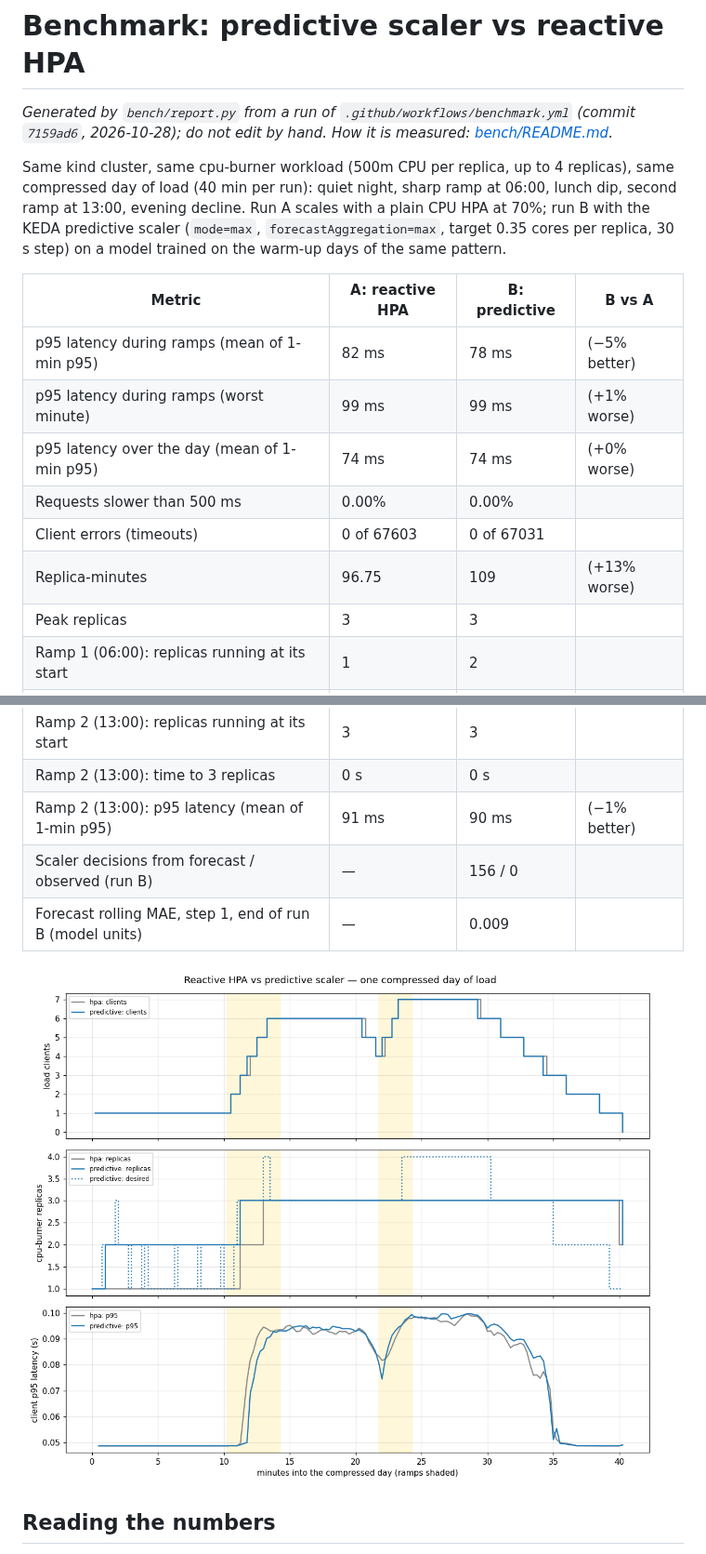
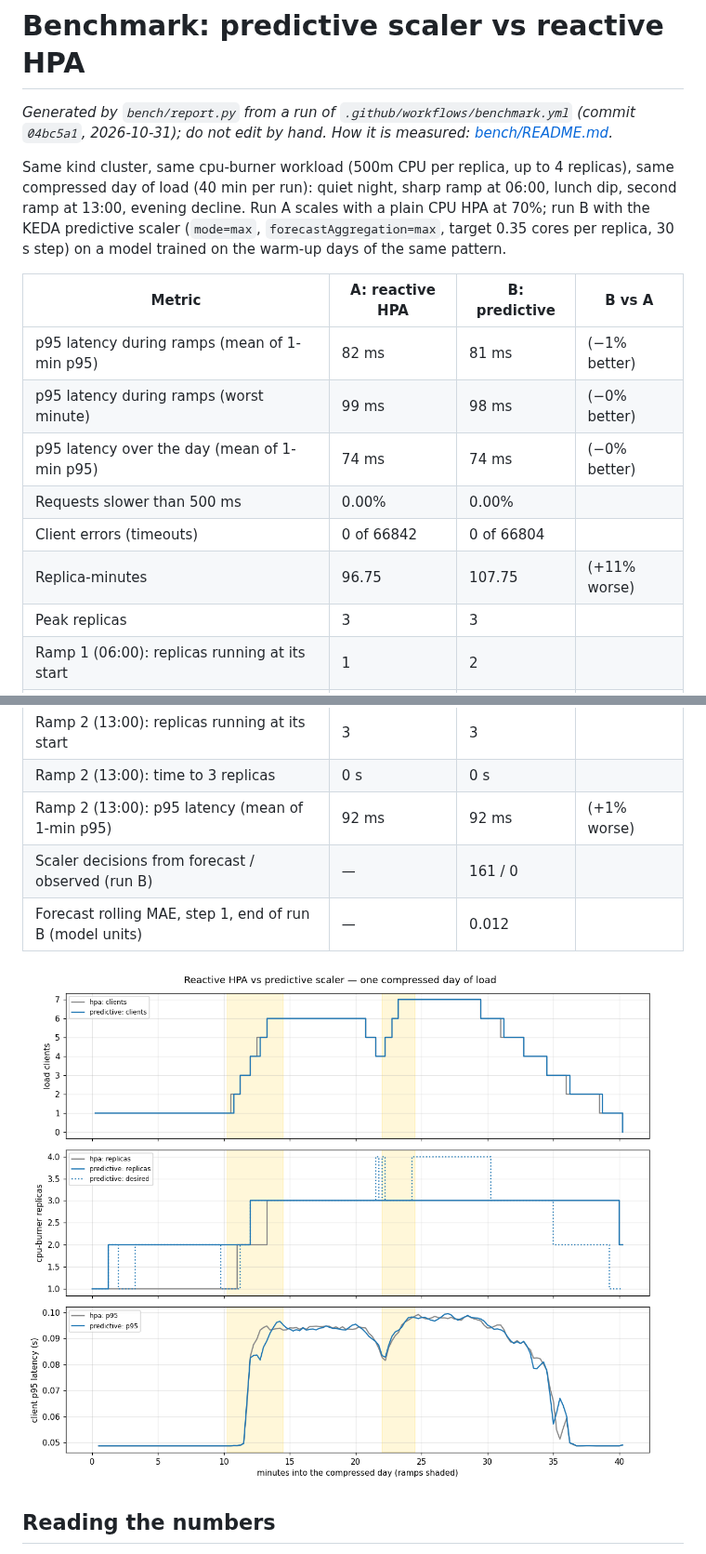
Before and after one commit to m0zart89/predictive-scaling-system, a Markdown page: docs/benchmark.md, 2 parts joined by grey strips. Shown at 93% size. Drawn GitHub-style; pictures changed too: docs/benchmark/benchmark.png.

Commit message:
bench: results from ab4fa5f (2026-10-31)

```diff
--- a/docs/benchmark.md
+++ b/docs/benchmark.md
@@ -1,16 +1,16 @@
 # Benchmark: predictive scaler vs reactive HPA
 
-_Generated by `bench/report.py` from a run of `.github/workflows/benchmark.yml` (commit `7159ad6`, 2026-10-28); do not edit by hand. How it is measured: [bench/README.md](../bench/README.md)._
+_Generated by `bench/report.py` from a run of `.github/workflows/benchmark.yml` (commit `04bc5a1`, 2026-10-31); do not edit by hand. How it is measured: [bench/README.md](../bench/README.md)._
 
 Same kind cluster, same cpu-burner workload (500m CPU per replica, up to 4 replicas), same compressed day of load (40 min per run): quiet night, sharp ramp at 06:00, lunch dip, second ramp at 13:00, evening decline. Run A scales with a plain CPU HPA at 70%; run B with the KEDA predictive scaler (`mode=max`, `forecastAggregation=max`, target 0.35 cores per replica, 30 s step) on a model trained on the warm-up days of the same pattern.
 
 | Metric | A: reactive HPA | B: predictive | B vs A |
 |---|---|---|---|
-| p95 latency during ramps (mean of 1-min p95) | 82 ms | 78 ms | (−5% better) |
-| p95 latency during ramps (worst minute) | 99 ms | 99 ms | (+1% worse) |
-| p95 latency over the day (mean of 1-min p95) | 74 ms | 74 ms | (+0% worse) |
+| p95 latency during ramps (mean of 1-min p95) | 82 ms | 81 ms | (−1% better) |
+| p95 latency during ramps (worst minute) | 99 ms | 98 ms | (−0% better) |
+| p95 latency over the day (mean of 1-min p95) | 74 ms | 74 ms | (−0% better) |
 | Requests slower than 500 ms | 0.00% | 0.00% | |
-| Client errors (timeouts) | 0 of 67603 | 0 of 67031 | |
-| Replica-minutes | 96.75 | 109 | (+13% worse) |
+| Client errors (timeouts) | 0 of 66842 | 0 of 66804 | |
+| Replica-minutes | 96.75 | 107.75 | (+11% worse) |
 | Peak replicas | 3 | 3 | |
 | Ramp 1 (06:00): replicas running at its start | 1 | 2 | |
@@ -19,8 +19,8 @@ Same kind cluster, same cpu-burner workload (500m CPU per replica, up to 4 repli
 | Ramp 2 (13:00): replicas running at its start | 3 | 3 | |
 | Ramp 2 (13:00): time to 3 replicas | 0 s | 0 s | |
-| Ramp 2 (13:00): p95 latency (mean of 1-min p95) | 91 ms | 90 ms | (−1% better) |
-| Scaler decisions from forecast / observed (run B) | — | 156 / 0 | |
-| Forecast rolling MAE, step 1, end of run B (model units) | — | 0.009 | |
+| Ramp 2 (13:00): p95 latency (mean of 1-min p95) | 92 ms | 92 ms | (+1% worse) |
+| Scaler decisions from forecast / observed (run B) | — | 161 / 0 | |
+| Forecast rolling MAE, step 1, end of run B (model units) | — | 0.012 | |
 
 ![load, replicas and p95 latency for both runs](benchmark/benchmark.png)
 
```
Also changed, not shown: other parts of docs/benchmark.md (+2 -2 lines).
